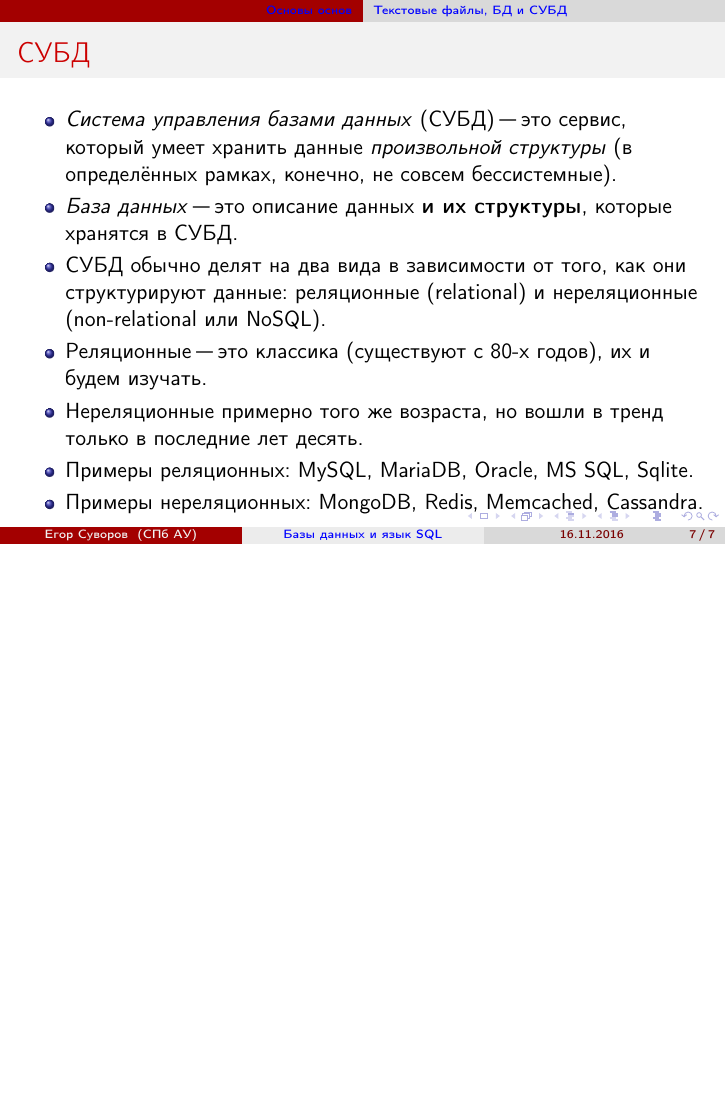
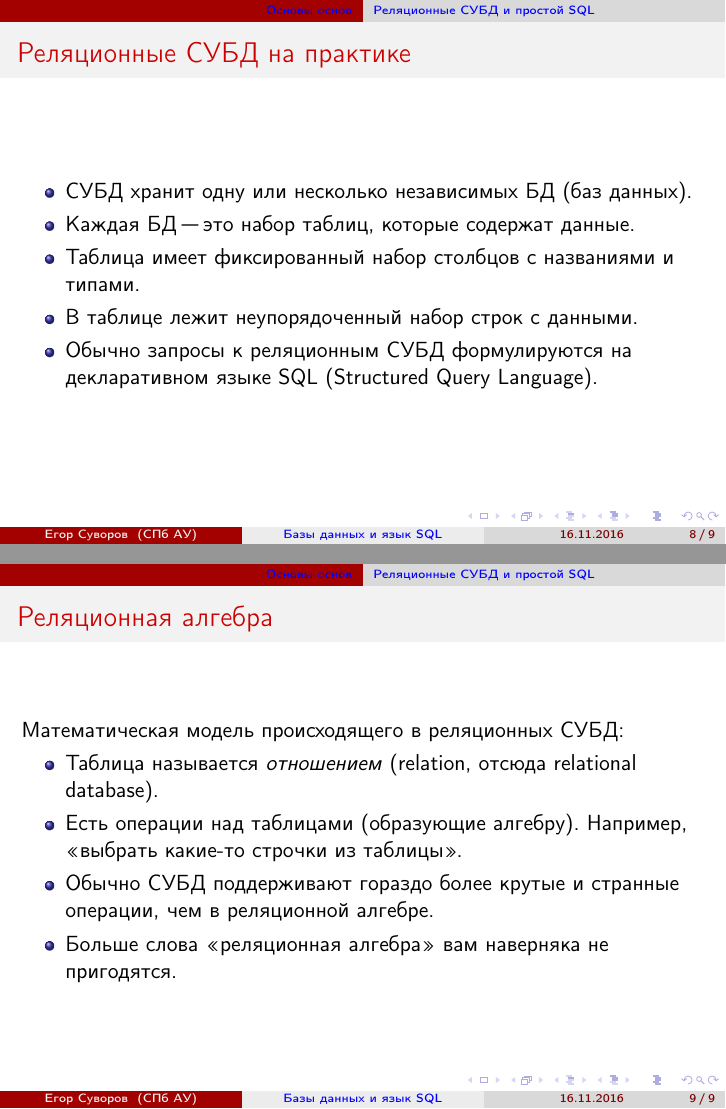
Before and after one commit to yeputons/fall-2016-paradigms, LaTeX slides (161116/161116.tex, which reads 161116/01-intro-02-simple-sql.tex): page 17 of 17 before the commit and pages 18 and 19 of 19 after it, the two joined at a grey line, the shorter picture padded with empty space. Compiled offline with pdfLaTeX.

Commit message:
161116: start 02-intro-simple-sql

```diff
--- /dev/null
+++ b/161116/01-intro-02-simple-sql.tex
@@ -0,0 +1,24 @@
+\subsection{Реляционные СУБД и простой SQL}
+
+\begin{frame}{Реляционные СУБД на практике}
+	\begin{itemize}
+		\item СУБД хранит одну или несколько независимых БД (баз данных).
+		\item Каждая БД "--- это набор таблиц, которые содержат данные.
+		\item Таблица имеет фиксированный набор столбцов с названиями и типами.
+		\item В таблице лежит неупорядоченный набор строк с данными.
+		\item Обычно запросы к реляционным СУБД формулируются на декларативном языке SQL
+			(Structured Query Language).
+	\end{itemize}
+\end{frame}
+
+\begin{frame}{Реляционная алгебра}
+	Математическая модель происходящего в реляционных СУБД:
+	\begin{itemize}
+		\item Таблица называется \textit{отношением} (relation, отсюда relational database).
+		\item Есть операции над таблицами (образующие алгебру).
+			Например, <<выбрать какие-то строчки из таблицы>>.
+		\item Обычно СУБД поддерживают гораздо более крутые и странные операции,
+			чем в реляционной алгебре.
+		\item Больше слова <<реляционная алгебра>> вам наверняка не пригодятся.
+	\end{itemize}
+\end{frame}
```
Also changed, not shown: 161116/161116.tex (+1 -1 lines).
